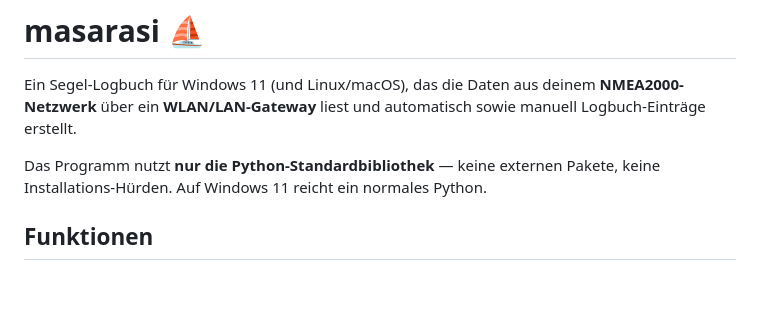
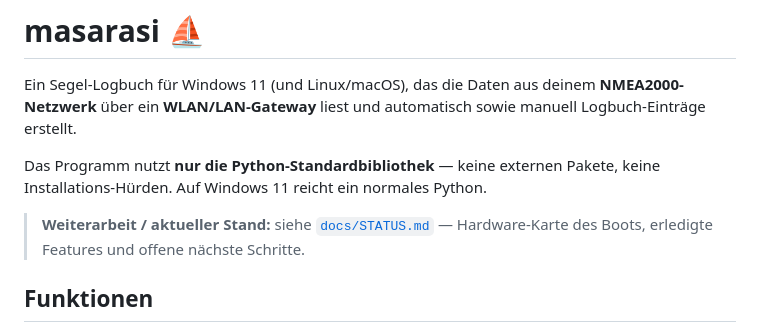
Before and after one commit to phaudenschild-sketch/saillog, a Markdown page: README.md, the part around the change. GitHub-like rendering; blank space fills up the shorter version.

```diff
--- a/README.md
+++ b/README.md
@@ -7,6 +7,9 @@ automatisch sowie manuell Logbuch-Einträge erstellt.
 Das Programm nutzt **nur die Python-Standardbibliothek** — keine externen
 Pakete, keine Installations-Hürden. Auf Windows 11 reicht ein normales
 Python.
+
+> **Weiterarbeit / aktueller Stand:** siehe [`docs/STATUS.md`](docs/STATUS.md)
+> — Hardware-Karte des Boots, erledigte Features und offene nächste Schritte.
 
 ## Funktionen
 
```
Also changed, not shown: docs/STATUS.md (added, +95 -0 lines).
